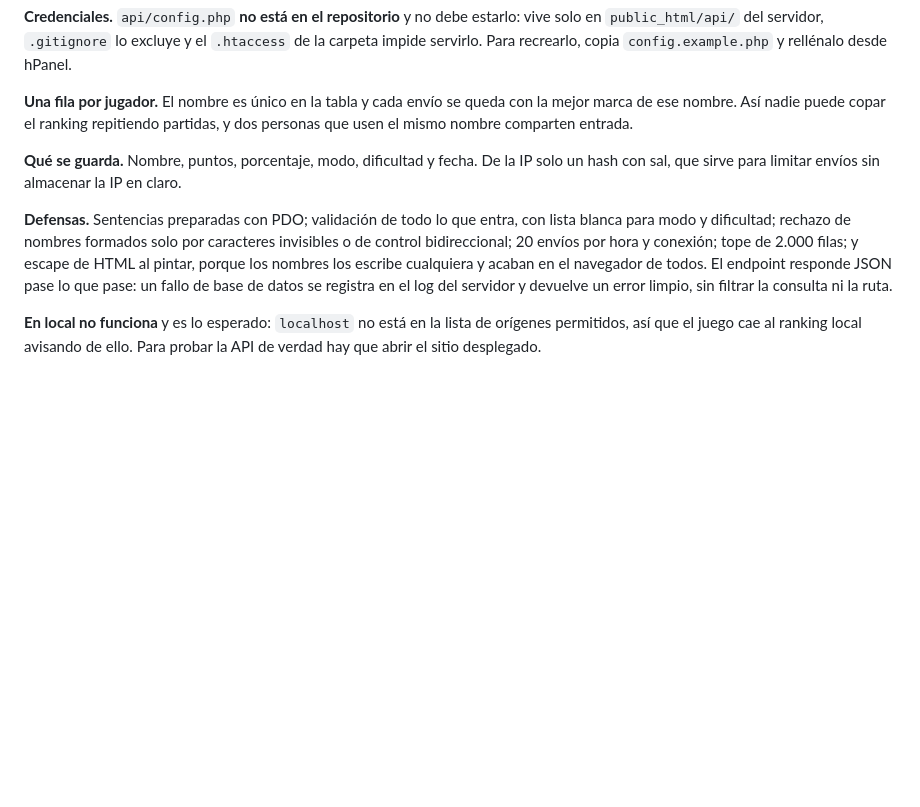
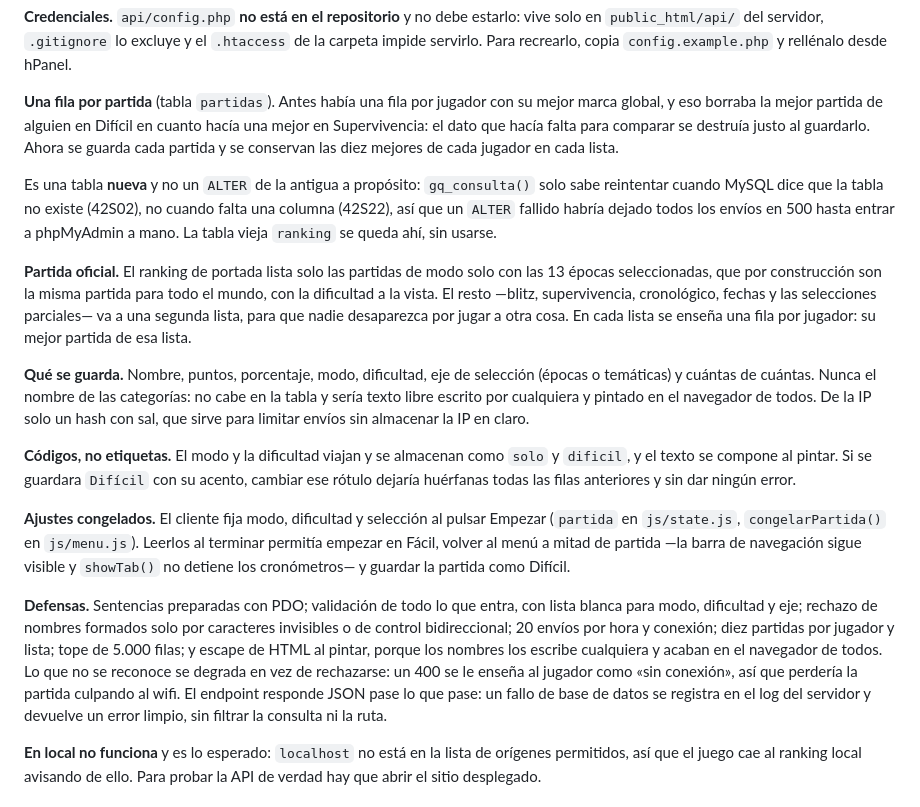
Before and after one commit to moralg18794-GUILLERMO/geoquiz, a Markdown page: README.md, the part around the change. Rendered like a GitHub page; blank space fills up the shorter version.

Commit message:
Actualiza el README al modelo nuevo del ranking
La sección describía "una fila por jugador" y el nombre como clave única, que es
justo lo que ha dejado de ser verdad.

Co-Authored-By: Claude Opus 5 <noreply@anthropic.com>

```diff
--- a/README.md
+++ b/README.md
@@ -153,17 +153,42 @@ de Pages llama a la API de Hostinger por CORS.
 en `public_html/api/` del servidor, `.gitignore` lo excluye y el `.htaccess` de la carpeta
 impide servirlo. Para recrearlo, copia `config.example.php` y rellénalo desde hPanel.
 
-**Una fila por jugador.** El nombre es único en la tabla y cada envío se queda con la mejor
-marca de ese nombre. Así nadie puede copar el ranking repitiendo partidas, y dos personas
-que usen el mismo nombre comparten entrada.
+**Una fila por partida** (tabla `partidas`). Antes había una fila por jugador con su mejor
+marca global, y eso borraba la mejor partida de alguien en Difícil en cuanto hacía una mejor
+en Supervivencia: el dato que hacía falta para comparar se destruía justo al guardarlo. Ahora
+se guarda cada partida y se conservan las diez mejores de cada jugador en cada lista.
 
-**Qué se guarda.** Nombre, puntos, porcentaje, modo, dificultad y fecha. De la IP solo un
+Es una tabla **nueva** y no un `ALTER` de la antigua a propósito: `gq_consulta()` solo sabe
+reintentar cuando MySQL dice que la tabla no existe (42S02), no cuando falta una columna
+(42S22), así que un `ALTER` fallido habría dejado todos los envíos en 500 hasta entrar a
+phpMyAdmin a mano. La tabla vieja `ranking` se queda ahí, sin usarse.
+
+**Partida oficial.** El ranking de portada lista solo las partidas de modo solo con las 13
+épocas seleccionadas, que por construcción son la misma partida para todo el mundo, con la
+dificultad a la vista. El resto —blitz, supervivencia, cronológico, fechas y las selecciones
+parciales— va a una segunda lista, para que nadie desaparezca por jugar a otra cosa. En cada
+lista se enseña una fila por jugador: su mejor partida de esa lista.
+
+**Qué se guarda.** Nombre, puntos, porcentaje, modo, dificultad, eje de selección (épocas o
+temáticas) y cuántas de cuántas. Nunca el nombre de las categorías: no cabe en la tabla y
+sería texto libre escrito por cualquiera y pintado en el navegador de todos. De la IP solo un
 hash con sal, que sirve para limitar envíos sin almacenar la IP en claro.
 
+**Códigos, no etiquetas.** El modo y la dificultad viajan y se almacenan como `solo` y
+`dificil`, y el texto se compone al pintar. Si se guardara `Difícil` con su acento, cambiar
+ese rótulo dejaría huérfanas todas las filas anteriores y sin dar ningún error.
+
+**Ajustes congelados.** El cliente fija modo, dificultad y selección al pulsar Empezar
+(`partida` en `js/state.js`, `congelarPartida()` en `js/menu.js`). Leerlos al terminar
+permitía empezar en Fácil, volver al menú a mitad de partida —la barra de navegación sigue
+visible y `showTab()` no detiene los cronómetros— y guardar la partida como Difícil.
+
 **Defensas.** Sentencias preparadas con PDO; validación de todo lo que entra, con lista
-blanca para modo y dificultad; rechazo de nombres formados solo por caracteres invisibles o
-de control bidireccional; 20 envíos por hora y conexión; tope de 2.000 filas; y escape de
-HTML al pintar, porque los nombres los escribe cualquiera y acaban en el navegador de todos.
+blanca para modo, dificultad y eje; rechazo de nombres formados solo por caracteres invisibles
+o de control bidireccional; 20 envíos por hora y conexión; diez partidas por jugador y lista;
+tope de 5.000 filas; y escape de HTML al pintar, porque los nombres los escribe cualquiera y
+acaban en el navegador de todos. Lo que no se reconoce se degrada en vez de rechazarse: un 400
+se le enseña al jugador como «sin conexión», así que perdería la partida culpando al wifi.
 El endpoint responde JSON pase lo que pase: un fallo de base de datos se registra en el log
 del servidor y devuelve un error limpio, sin filtrar la consulta ni la ruta.
 
```
